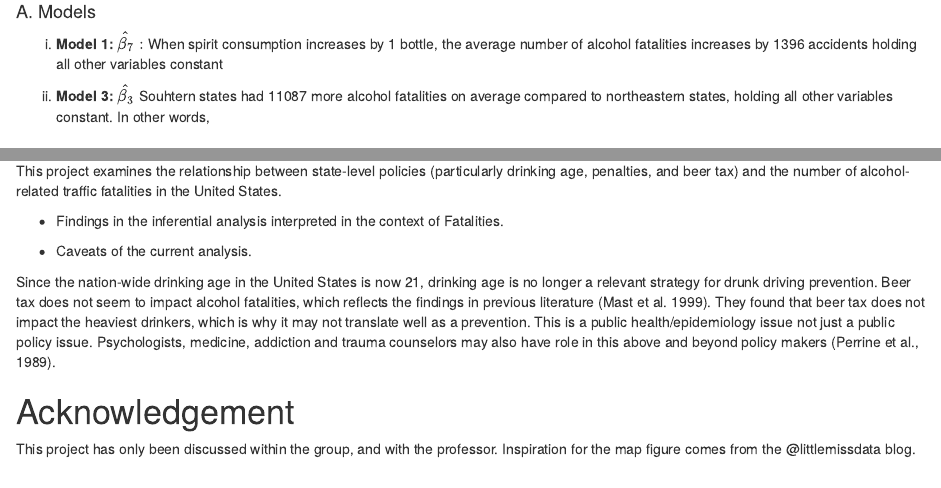
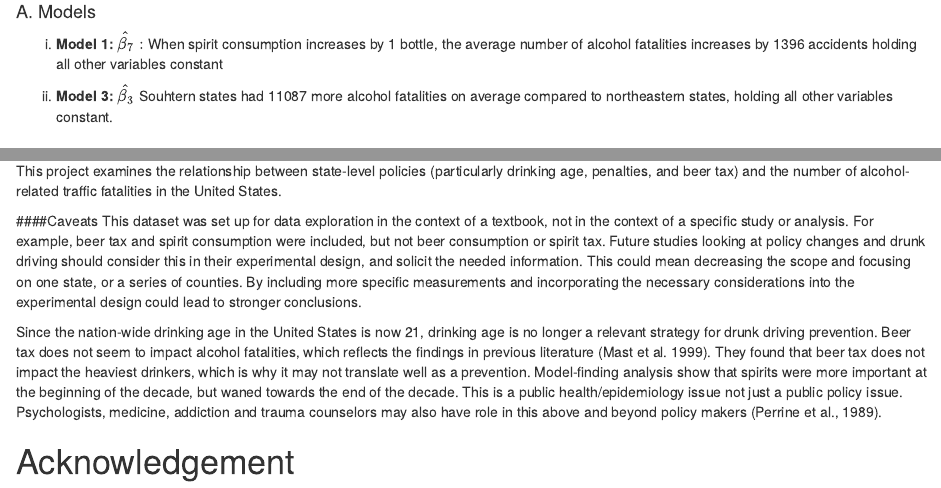
Before and after one commit to cmdecesaris/207-Project-2, an R Markdown document (Final_Document_for_Compilation.Rmd): the page in a window 1100 px wide, from 7010 px down, and a second part further down, joined at a grey line. Rendered offline with R 4.5, knitr and Pandoc, with nearby package versions.

Commit message:
conclusion draft

```diff
--- a/Final_Document_for_Compilation.Rmd
+++ b/Final_Document_for_Compilation.Rmd
@@ -373,7 +373,7 @@ After verifying the assumptions and performing transformations, we can conclude
 
 (i) **Model 1:** $\hat{\beta_{7}}:$ When spirit consumption increases by 1 bottle, the average number of alcohol fatalities increases by 1396 accidents holding all other variables constant
 
-(ii) **Model 3:** $\hat{\beta_{3}}$ Souhtern states had  11087 more alcohol fatalities on average compared to  northeastern states, holding all other variables constant. In other words,
+(ii) **Model 3:** $\hat{\beta_{3}}$ Souhtern states had  11087 more alcohol fatalities on average compared to  northeastern states, holding all other variables constant.
 
 
 ## Fixed Regression Models for State Laws
@@ -742,11 +742,11 @@ This lines up with other findings (Mast et al., 1999) based on this dataset, kee
 
 This project examines the relationship between state-level policies (particularly drinking age, penalties, and beer tax) and the number of alcohol-related traffic fatalities in the United States.
 
-- Findings in the inferential analysis interpreted in the context of Fatalities.
-
-- Caveats of the current analysis.
+####Caveats
+This dataset was set up for data exploration in the context of a textbook, not in the context of a specific study or analysis. For example, beer tax and spirit consumption were included, but not beer consumption or spirit tax. Future studies looking at policy changes and drunk driving should consider this in their experimental design, and solicit the needed information. This could mean decreasing the scope and focusing on one state, or a series of counties. By including more specific measurements and incorporating the necessary considerations into the experimental design could lead to stronger conclusions.
 
 Since the nation-wide drinking age in the United States is now 21, drinking age is no longer a relevant strategy for drunk driving prevention. Beer tax does not seem to impact alcohol fatalities, which reflects the findings in previous literature (Mast et al. 1999). They found that beer tax does not impact the heaviest drinkers, which is why it may not translate well as a prevention.
+Model-finding analysis show that spirits were more important at the beginning of the decade, but waned towards the end of the decade.
 This is a public health/epidemiology issue not just a public policy issue. Psychologists, medicine, addiction and trauma counselors may also have role in this above and beyond policy makers (Perrine et al., 1989).
 
 # Acknowledgement {-}
```
